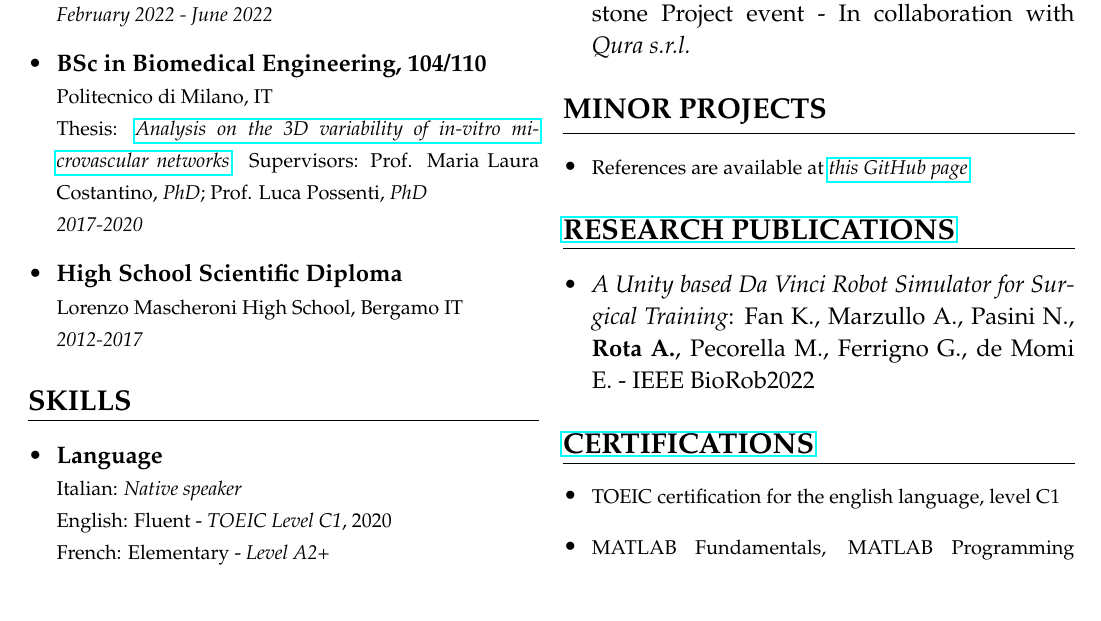
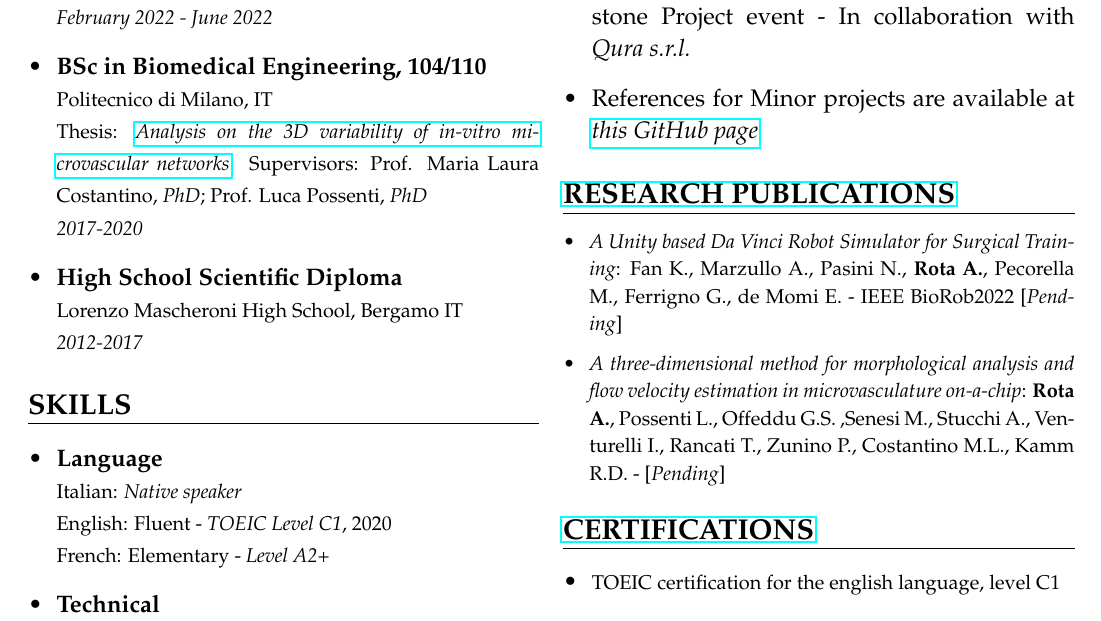
Before and after one commit to alberto-rota/CV, a LaTeX CV (Alberto_Rota_CV.tex): part of the page, cut so that both start at the same text, the shorter picture padded with empty space. Compiled offline with pdfLaTeX.

Commit message:
Update May 2022

```diff
--- a/Alberto_Rota_CV.tex
+++ b/Alberto_Rota_CV.tex
@@ -62,30 +62,35 @@ Rota}} \newline
     %% MAJOR PROJECTS %%
     \csection{MAJOR PROJECTS}{\small
         \begin{itemize}
-            \item  \href{https://github.com/alberto-rota/muVES}{\textbf{$\mu$VES}} \newline
+            \item  {\href{https://github.com/alberto-rota/muVES}{\textbf{$\mu$VES}} \newline
             A fully automated algorithm for the topo-morphological analysis of 3D microvascular
             networks images from confocal microscopy. \newline \textit{(Research paper pending for
-            review)}
-            \item \textbf{ECC
+            review)}}
+
+            \item {\textbf{ECC
             Pump conformity test}\newline
             An IR-based embedded device for testing the industrial/commercial conformity of
             centrifugal pumps for extra-corporeal circulation. \newline \textit{Best Development}
-            awardee at the 2022 Capstone Project event - In collaboration with \textit{Qura s.r.l.}
-        \end{itemize}
-        } }
-    %% MINOR PROJECTS %%
-    \csection{MINOR PROJECTS}{\small
-        \begin{itemize}
-        \item {\footnotesize References are available at
-        \textit{\href{https://github.com/alberto-rota?tab=repositories}{this GitHub page} }}
+            awardee at the 2022 Capstone Project event - In collaboration with \textit{Qura s.r.l.} }
+
+            \item {References for Minor projects are available at
+            \href{https://github.com/alberto-rota?tab=repositories}{\textit{this
+            GitHub page}}}
+
         \end{itemize}
         }
     %% PUBLICATIONS %%
-    \csection{\href{https://orcid.org/0000-0001-9609-6294}{RESEARCH PUBLICATIONS}}{\small
+    \csection{\href{https://orcid.org/0000-0001-9609-6294}{RESEARCH PUBLICATIONS}}{\footnotesize
         \begin{itemize}
             \item {\textit{A Unity based Da Vinci Robot Simulator for Surgical Training}: Fan K.,
             Marzullo A., Pasini N., \textbf{Rota A.}, Pecorella M., Ferrigno G., de Momi E. - IEEE
-    BioRob2022}  \end{itemize} }
+            BioRob2022 [\textit{Pending}]}
+            \item{\textit{A three-dimensional method for morphological analysis
+            and flow velocity estimation in microvasculature on-a-chip}:
+            \textbf{Rota A.}, Possenti L., Offeddu G.S. ,Senesi M., Stucchi A.,
+            Venturelli I.,  Rancati T., Zunino P., Costantino M.L., Kamm R.D. - [\textit{Pending}]}
+         \end{itemize}
+    }
     %% CERTIFICATIONS %%
     \csection{\href{https://github.com/alberto-rota/Certifications}{CERTIFICATIONS}}{\small
         \begin{itemize}
```
Also changed, not shown: Alberto_Rota_CV.pdf, Alberto_Rota_CV.tex (5 more changed lines), 4 other files. Lines whose indentation alone changed are shown as unchanged.
